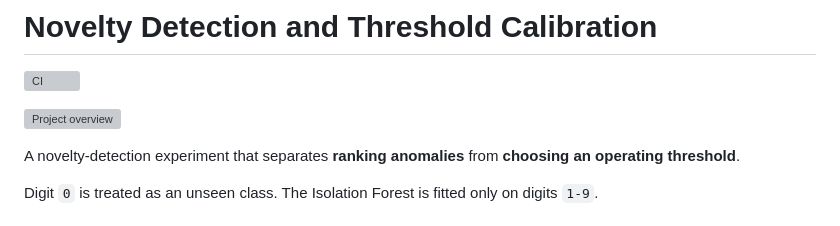
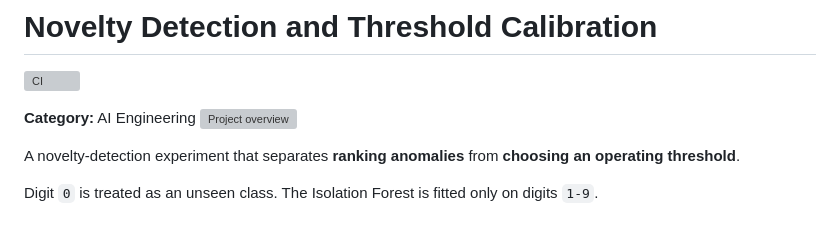
Before and after one commit to devissaputra/anomaly_detection, a Markdown page: README.md, the part around the change. Drawn GitHub-style; grey boxes are pictures that could not be loaded.

Commit message:
Add AI Engineering portfolio category

```diff
--- a/README.md
+++ b/README.md
@@ -2,6 +2,8 @@
 
 [![CI](https://github.com/devissaputra/anomaly_detection/actions/workflows/ci.yml/badge.svg)](https://github.com/devissaputra/anomaly_detection/actions/workflows/ci.yml)
 
+
+**Category:** AI Engineering
 ![Project overview](assets/01_cover.svg)
 
 A novelty-detection experiment that separates **ranking anomalies** from **choosing an operating threshold**.
```
